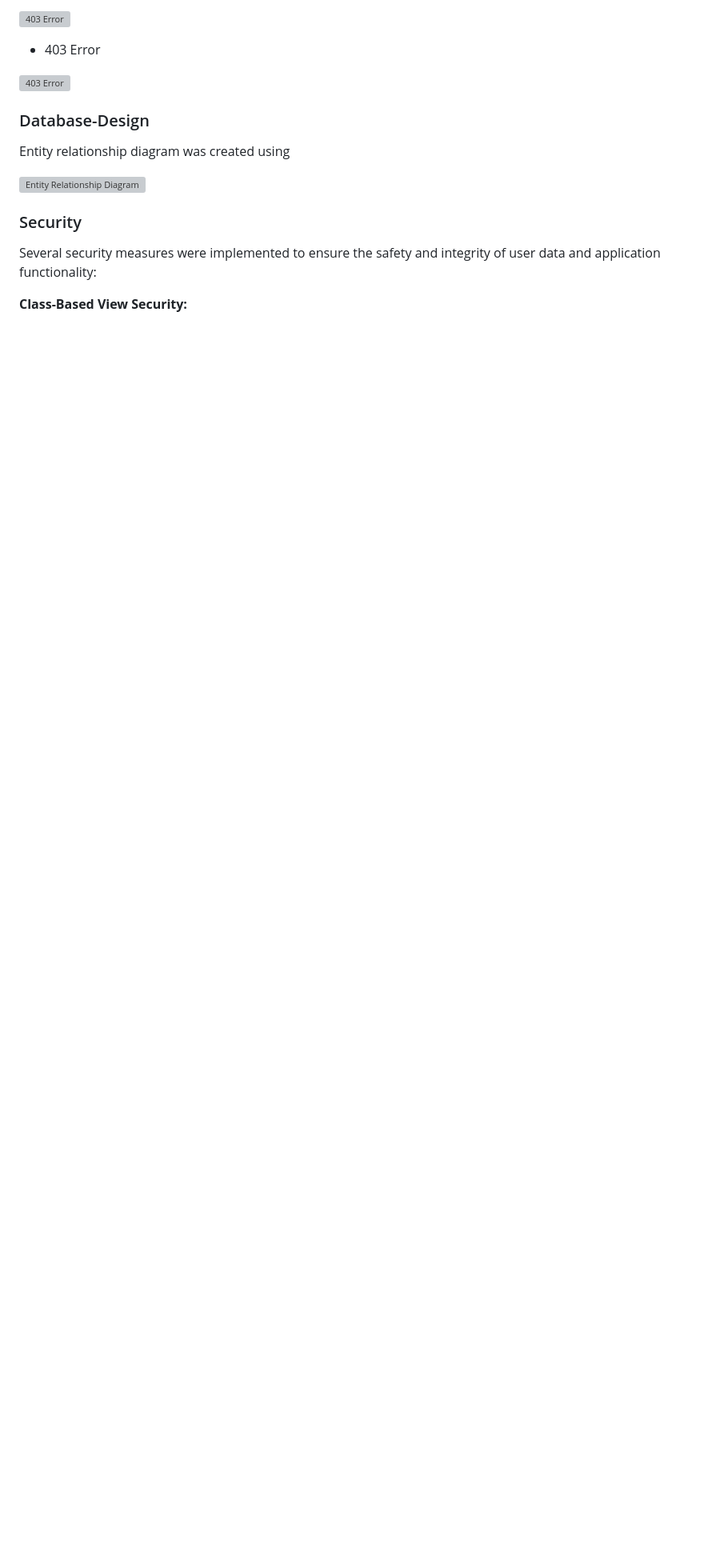
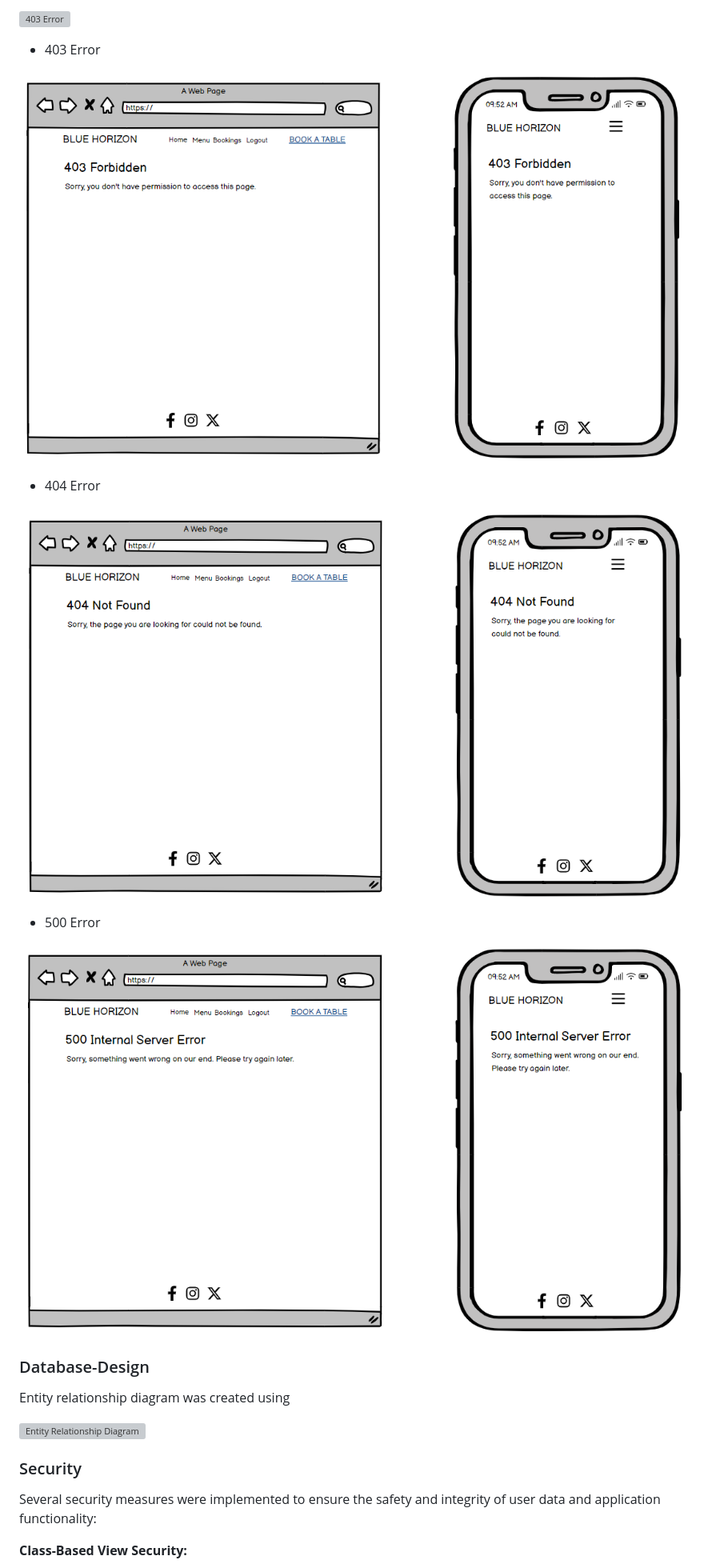
Before and after one commit to Cosmin1907/Project4-Restaurant-On-The-Sea, a Markdown page: README.md, the part around the change printed below. Shown: that part at 80% size. GitHub-like rendering; pictures changed too: docs/readme_img/403_wire.PNG (added), docs/readme_img/404.PNG (added), docs/readme_img/500.PNG (added); blank space fills up the shorter version; grey boxes are pictures that could not be loaded.

Commit message:
Update README with design details and finalize wireframes

```diff
--- a/README.md
+++ b/README.md
@@ -248,8 +250,15 @@ Next, I plan to implement an editable menu feature. This will allow staff member
 
 - 403 Error
 
-![403 Error]()
+![403 Error](docs/readme_img/403_wire.PNG)
 
+- 404 Error
+
+![404 Error](docs/readme_img/404.PNG)
+
+- 500 Error
+
+![404 Error](docs/readme_img/500.PNG)
 
 ### Database-Design
 
```
Also changed, not shown: other parts of README.md (+12 -5 lines).
